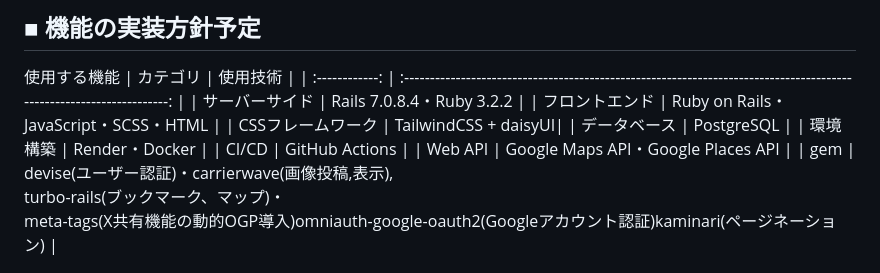
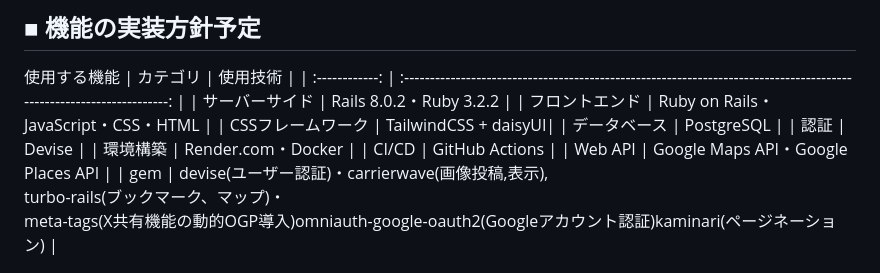
Before and after one commit to shisa3110/Sound_Spot_Search, a Markdown page: README.md, the part around the change. GitHub-like rendering.

Commit message:
[Fix]README修正

```diff
--- a/README.md
+++ b/README.md
@@ -68,11 +68,12 @@ my楽器の写真をコメント付きで投稿してユーザー同士で自慢
 使用する機能
 | カテゴリ       | 使用技術                                                                                                              |
 | :------------: | :-------------------------------------------------------------------------------------------------------------------: |
-| サーバーサイド   | Rails 7.0.8.4・Ruby 3.2.2 |
-| フロントエンド | Ruby on Rails・JavaScript・SCSS・HTML |
+| サーバーサイド   | Rails 8.0.2・Ruby 3.2.2 |
+| フロントエンド | Ruby on Rails・JavaScript・CSS・HTML |
 | CSSフレームワーク   | TailwindCSS + daisyUI|
 | データベース   | PostgreSQL |
-| 環境構築       | Render・Docker |
+| 認証 | Devise |
+| 環境構築       | Render.com・Docker |
 | CI/CD       | GitHub Actions |
 | Web API        | Google Maps API・Google Places API |
 | gem            | devise(ユーザー認証)・carrierwave(画像投稿,表示), <br> turbo-rails(ブックマーク、マップ)・<br>meta-tags(X共有機能の動的OGP導入)</br>omniauth-google-oauth2(Googleアカウント認証)</br>kaminari(ページネーション) |
```
